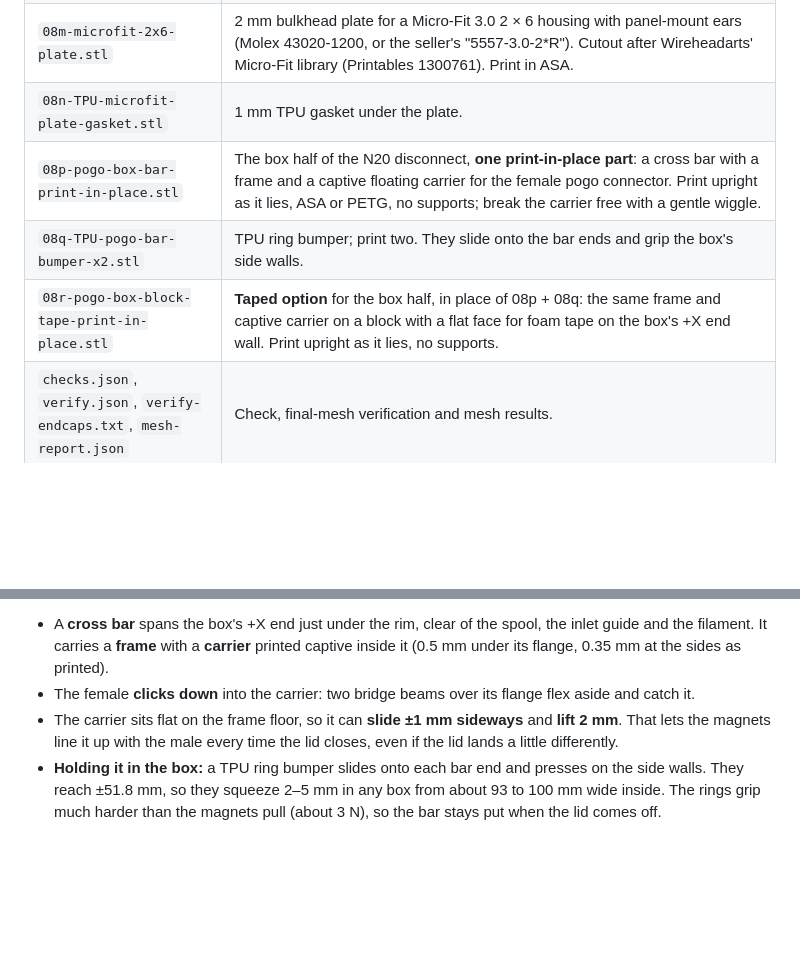
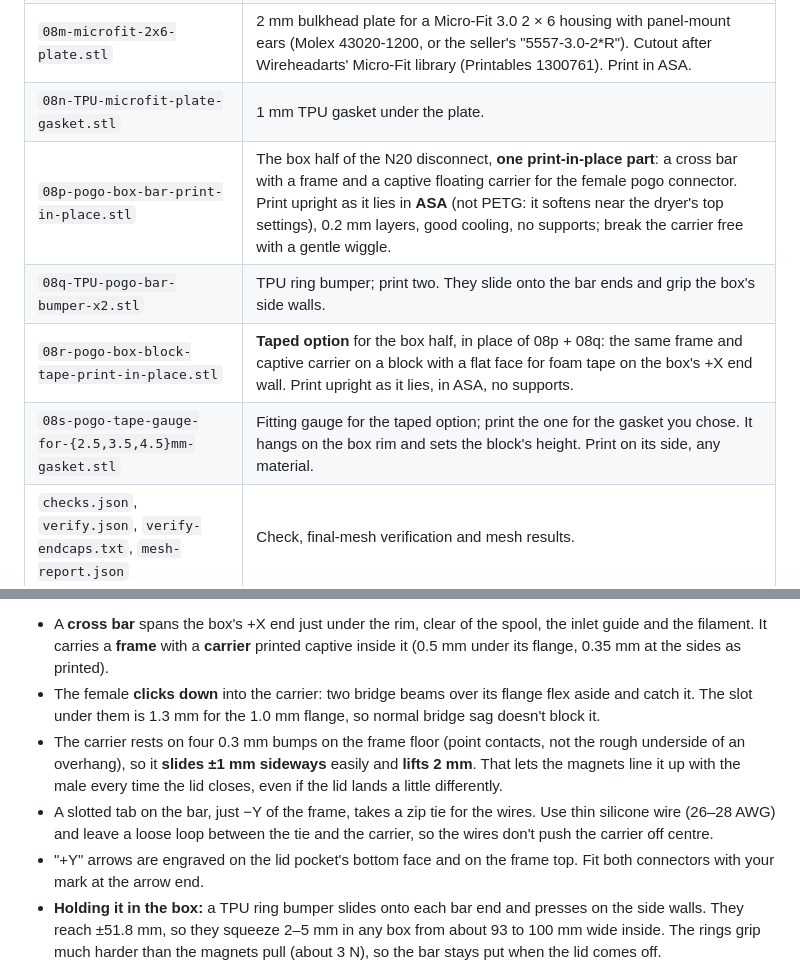
Before and after one commit to RyuNinja00/Poly-Turtle, a Markdown page: docs/printed-lid.md, 2 parts joined by grey strips. GitHub-like rendering; blank space fills up the shorter version.

```diff
--- a/docs/printed-lid.md
+++ b/docs/printed-lid.md
@@ -46,9 +46,10 @@ The lid is 101.8 mm tall overall. Print it in ASA with a brim. The bed contact i
 | `08h-TPU-outlet-washer.stl` | Optional printed seal under the PC4-M10 hex, in place of a 10 × 1 mm O-ring. Print in TPU. |
 | `08m-microfit-2x6-plate.stl` | 2 mm bulkhead plate for a Micro-Fit 3.0 2 × 6 housing with panel-mount ears (Molex 43020-1200, or the seller's "5557-3.0-2*R"). Cutout after Wireheadarts' Micro-Fit library (Printables 1300761). Print in ASA. |
 | `08n-TPU-microfit-plate-gasket.stl` | 1 mm TPU gasket under the plate. |
-| `08p-pogo-box-bar-print-in-place.stl` | The box half of the N20 disconnect, **one print-in-place part**: a cross bar with a frame and a captive floating carrier for the female pogo connector. Print upright as it lies, ASA or PETG, no supports; break the carrier free with a gentle wiggle. |
+| `08p-pogo-box-bar-print-in-place.stl` | The box half of the N20 disconnect, **one print-in-place part**: a cross bar with a frame and a captive floating carrier for the female pogo connector. Print upright as it lies in **ASA** (not PETG: it softens near the dryer's top settings), 0.2 mm layers, good cooling, no supports; break the carrier free with a gentle wiggle. |
 | `08q-TPU-pogo-bar-bumper-x2.stl` | TPU ring bumper; print two. They slide onto the bar ends and grip the box's side walls. |
-| `08r-pogo-box-block-tape-print-in-place.stl` | **Taped option** for the box half, in place of 08p + 08q: the same frame and captive carrier on a block with a flat face for foam tape on the box's +X end wall. Print upright as it lies, no supports. |
+| `08r-pogo-box-block-tape-print-in-place.stl` | **Taped option** for the box half, in place of 08p + 08q: the same frame and captive carrier on a block with a flat face for foam tape on the box's +X end wall. Print upright as it lies, in ASA, no supports. |
+| `08s-pogo-tape-gauge-for-{2.5,3.5,4.5}mm-gasket.stl` | Fitting gauge for the taped option; print the one for the gasket you chose. It hangs on the box rim and sets the block's height. Print on its side, any material. |
 | `checks.json`, `verify.json`, `verify-endcaps.txt`, `mesh-report.json` | Check, final-mesh verification and mesh results. |
 
 ## Lid features
@@ -118,8 +119,10 @@ It takes **one extra print and two small TPU bumpers**. There is no tape, no scr
 
 **Box side (motor side): one print-in-place part.**
 - A **cross bar** spans the box's +X end just under the rim, clear of the spool, the inlet guide and the filament. It carries a **frame** with a **carrier** printed captive inside it (0.5 mm under its flange, 0.35 mm at the sides as printed).
-- The female **clicks down** into the carrier: two bridge beams over its flange flex aside and catch it.
-- The carrier sits flat on the frame floor, so it can **slide ±1 mm sideways** and **lift 2 mm**. That lets the magnets line it up with the male every time the lid closes, even if the lid lands a little differently.
+- The female **clicks down** into the carrier: two bridge beams over its flange flex aside and catch it. The slot under them is 1.3 mm for the 1.0 mm flange, so normal bridge sag doesn't block it.
+- The carrier rests on four 0.3 mm bumps on the frame floor (point contacts, not the rough underside of an overhang), so it **slides ±1 mm sideways** easily and **lifts 2 mm**. That lets the magnets line it up with the male every time the lid closes, even if the lid lands a little differently.
+- A slotted tab on the bar, just −Y of the frame, takes a zip tie for the wires. Use thin silicone wire (26–28 AWG) and leave a loose loop between the tie and the carrier, so the wires don't push the carrier off centre.
+- "+Y" arrows are engraved on the lid pocket's bottom face and on the frame top. Fit both connectors with your mark at the arrow end.
 - **Holding it in the box:** a TPU ring bumper slides onto each bar end and presses on the side walls. They reach ±51.8 mm, so they squeeze 2–5 mm in any box from about 93 to 100 mm wide inside. The rings grip much harder than the magnets pull (about 3 N), so the bar stays put when the lid comes off.
 
 **Fitting it:**
```
Also changed, not shown: other parts of docs/printed-lid.md (+7 -7 lines), docs/pogo-disconnect.png, 7 other files.
